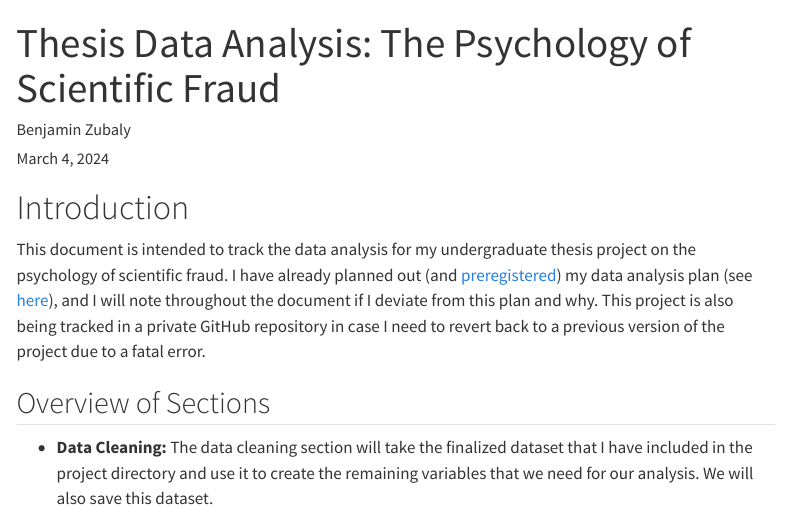
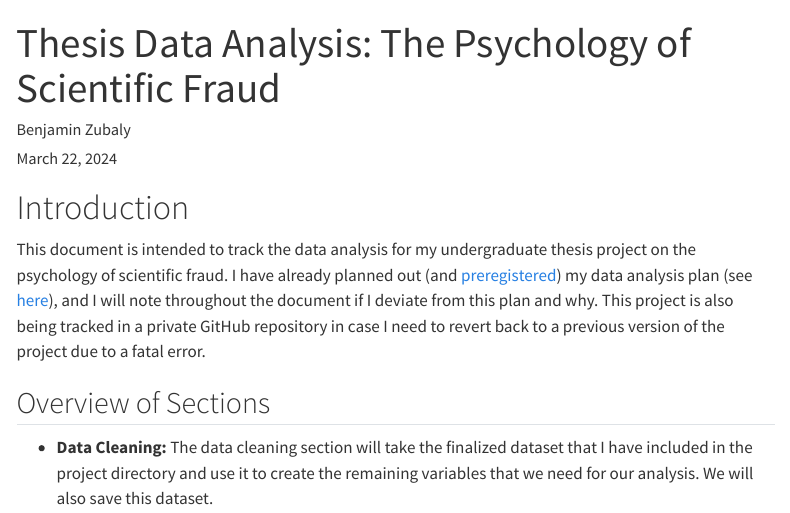
Before and after one commit to BenjaminJZubaly/Undergraduate-Thesis-Data-Analysis, a Quarto document (thesis_data_analysis_quarto.qmd): the page in a window 1100 px wide, from its top. Rendered offline with R 4.5, knitr and Pandoc in place of Quarto, with nearby package versions; some code elsewhere in the file could not run offline; menus at the side of the page are left out; long lines of code are wrapped.

Commit message:
change theme to lux and change date to last edit

```diff
--- a/thesis_data_analysis_quarto.qmd
+++ b/thesis_data_analysis_quarto.qmd
@@ -1,7 +1,8 @@
 ---
 title: "Thesis Data Analysis: The Psychology of Scientific Fraud"
 author: "Benjamin Zubaly"
-date: March 4, 2024
+date: March 22, 2024
+theme: lux
 format:
   html:
     self-contained: true
```
Also changed, not shown: index.html, thesis_data_analysis_quarto.pdf, 2 other files.
